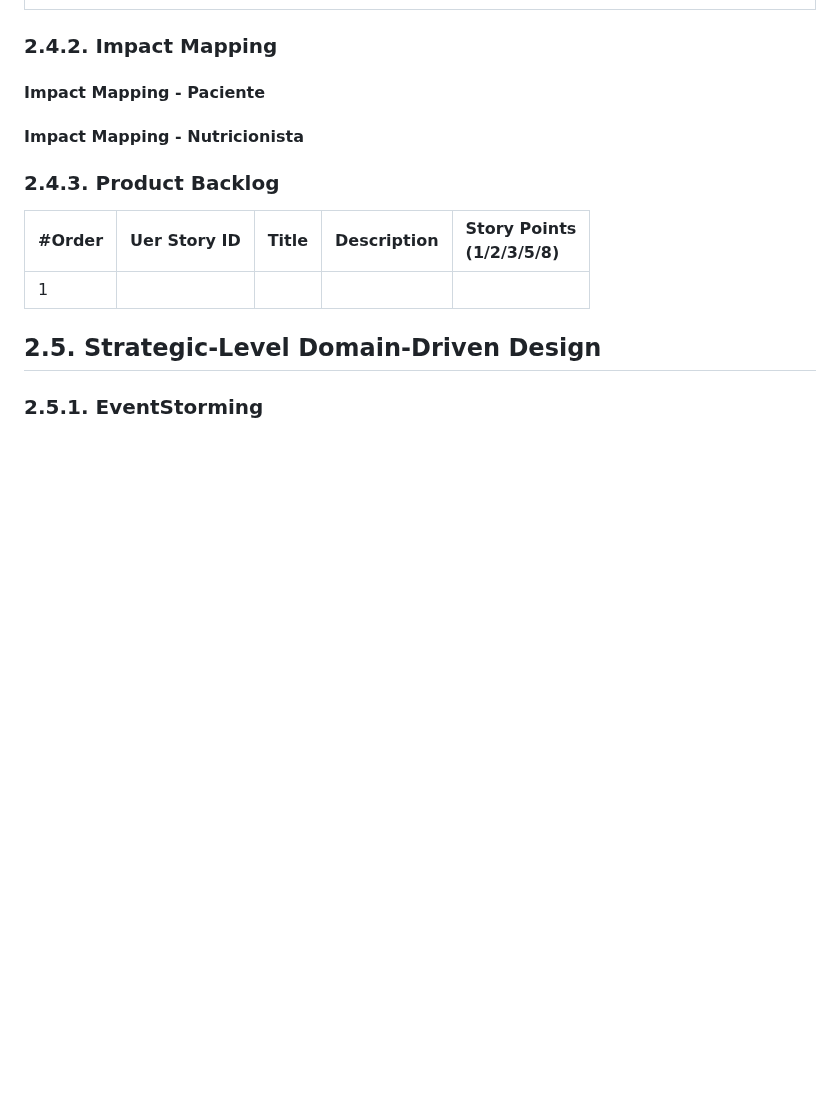
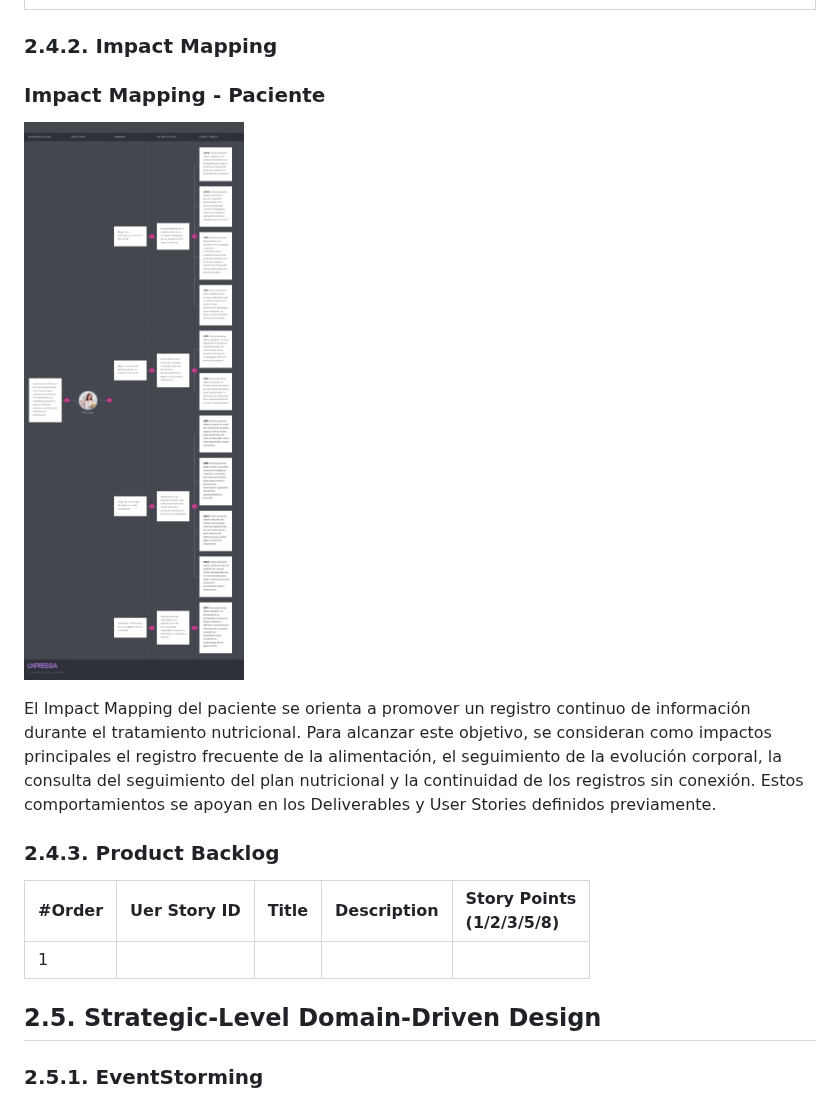
Before and after one commit to upc-pre-202620-1acc0238-13981-nutrisync/healthify-report, a Markdown page: report/12-chapter2-requirements-development-and-software-solution-design.md, the part around the change. Rendered like a GitHub page; pictures changed too: assets/img/chapter2/ImpactmapPaciente.png (added); blank space fills up the shorter version.

Commit message:
docs(chapter2): add patient impact mapping

```diff
--- a/report/12-chapter2-requirements-development-and-software-solution-design.md
+++ b/report/12-chapter2-requirements-development-and-software-solution-design.md
@@ -1660,9 +1660,11 @@ Los criterios de aceptación se expresan mediante escenarios Given–When–Then
 
 ### 2.4.2. Impact Mapping
 
-#### Impact Mapping - Paciente
-
-#### Impact Mapping - Nutricionista
+### Impact Mapping - Paciente
+![Impact Mapping Paciente](../assets/img/chapter2/ImpactmapPaciente.png)
+
+El Impact Mapping del paciente se orienta a promover un registro continuo de información durante el tratamiento nutricional. Para alcanzar este objetivo, se consideran como impactos principales el registro frecuente de la alimentación, el seguimiento de la evolución corporal, la consulta del seguimiento del plan nutricional y la continuidad de los registros sin conexión. Estos comportamientos se apoyan en los Deliverables y User Stories definidos previamente.
+<br>
 
 <div style="page-break-after: always"></div>
 
```
